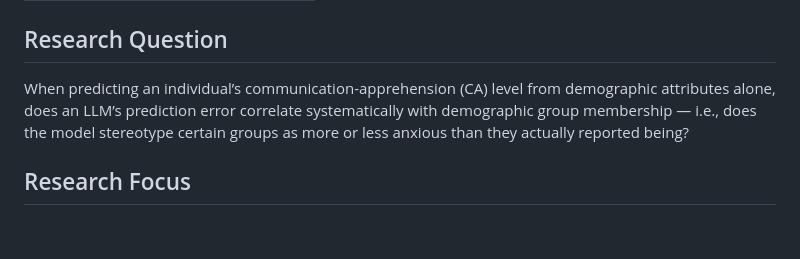
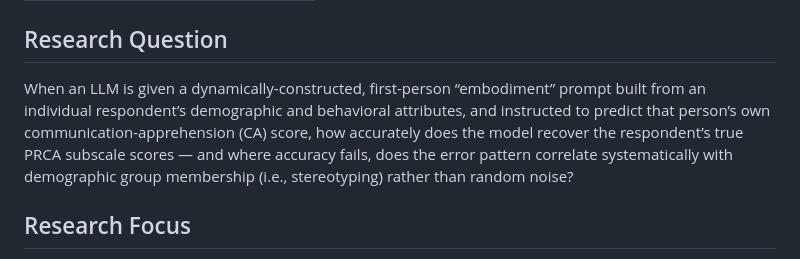
Before and after one commit to Exios66/psych755-jjb, a Markdown page: README.md, the part around the change. Rendered like a GitHub page; blank space fills up the shorter version.

Commit message:
Update README.md (#3)

```diff
--- a/README.md
+++ b/README.md
@@ -18,7 +18,7 @@ This is a final semester project for the course PSYCH 755 with Dr. Adam Ross Nel
 
 ## Research Question
 
-When predicting an individual’s communication-apprehension (CA) level from demographic attributes alone, does an LLM’s prediction error correlate systematically with demographic group membership — i.e., does the model stereotype certain groups as more or less anxious than they actually reported being?
+When an LLM is given a dynamically-constructed, first-person “embodiment” prompt built from an individual respondent’s demographic and behavioral attributes, and instructed to predict that person’s own communication-apprehension (CA) score, how accurately does the model recover the respondent’s true PRCA subscale scores — and where accuracy fails, does the error pattern correlate systematically with demographic group membership (i.e., stereotyping) rather than random noise?
 
 ## Research Focus
 
```
